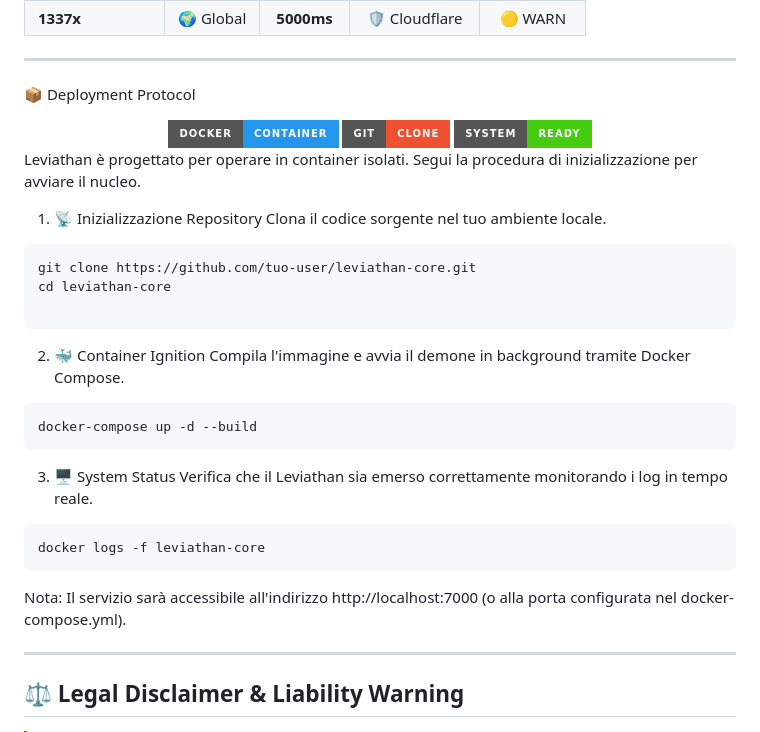
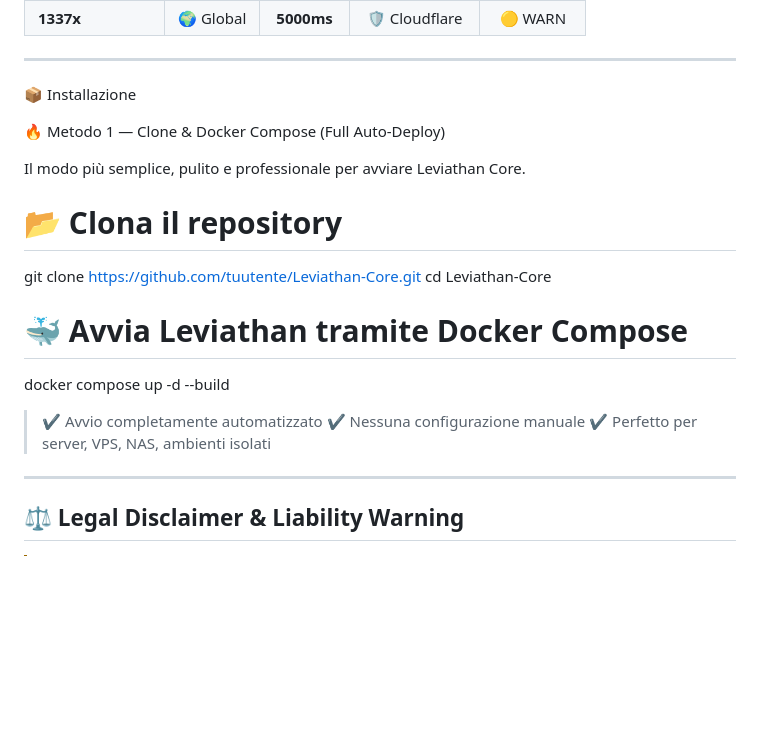
Before and after one commit to Luca123410/pro, a Markdown page: Readme.md, the part around the change. GitHub-like rendering; badges without logos; blank space fills up the shorter version.

````diff
--- a/Readme.md
+++ b/Readme.md
@@ -72,32 +72,23 @@ Leviathan bilancia il carico su questi nodi:
 
 ---
 
-📦 Deployment Protocol
-<div align="center"> <img src="https://img.shields.io/badge/Docker-Container-2496ED?style=for-the-badge&logo=docker&logoColor=white" /> <img src="https://img.shields.io/badge/Git-Clone-F05032?style=for-the-badge&logo=git&logoColor=white" /> <img src="https://img.shields.io/badge/System-Ready-success?style=for-the-badge" /> </div>
+📦 Installazione
 
-Leviathan è progettato per operare in container isolati. Segui la procedura di inizializzazione per avviare il nucleo.
+🔥 Metodo 1 — Clone & Docker Compose (Full Auto-Deploy)
 
-1. 📡 Inizializzazione Repository
-Clona il codice sorgente nel tuo ambiente locale.
+Il modo più semplice, pulito e professionale per avviare Leviathan Core.
 
-```bash
-git clone https://github.com/tuo-user/leviathan-core.git
-cd leviathan-core
+# 📂 Clona il repository
+git clone https://github.com/tuutente/Leviathan-Core.git
+cd Leviathan-Core
 
-```
-2. 🐳 Container Ignition
-Compila l'immagine e avvia il demone in background tramite Docker Compose.
+# 🐳 Avvia Leviathan tramite Docker Compose
+docker compose up -d --build
 
-```bash
-docker-compose up -d --build
-```
-3. 🖥️ System Status
-Verifica che il Leviathan sia emerso correttamente monitorando i log in tempo reale.
+> ✔️ Avvio completamente automatizzato
+✔️ Nessuna configurazione manuale
+✔️ Perfetto per server, VPS, NAS, ambienti isolati
 
-```bash
-docker logs -f leviathan-core
-```
-Nota: Il servizio sarà accessibile all'indirizzo http://localhost:7000 (o alla porta configurata nel docker-compose.yml).
 
 
 ---
````
